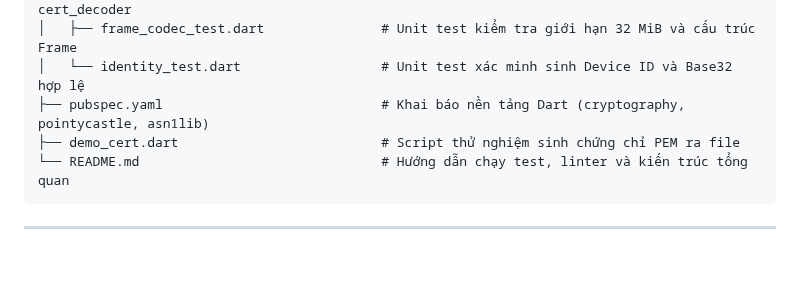
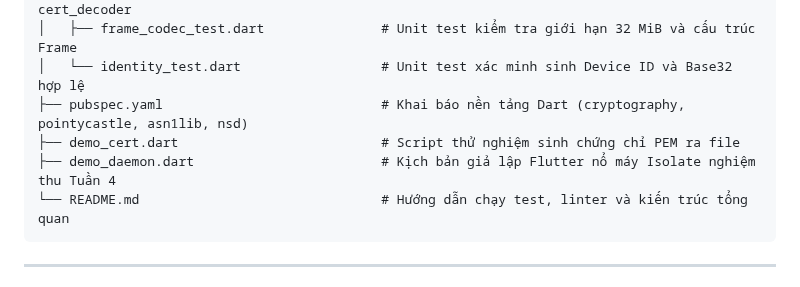
Before and after one commit to biennvops/rift-mono, a Markdown page: daemon-dart/SPIKE_REPORT.md, the part around the change. GitHub-like rendering; blank space fills up the shorter version.

Commit message:
docs(daemon-dart): add demo_daemon.dart to SPIKE_REPORT file tree

````diff
--- a/daemon-dart/SPIKE_REPORT.md
+++ b/daemon-dart/SPIKE_REPORT.md
@@ -36,8 +36,9 @@ daemon-dart/
 │   ├── decoder_test.dart                   # Unit test kiểm chứng cơ chế Fail-Closed của cert_decoder
 │   ├── frame_codec_test.dart               # Unit test kiểm tra giới hạn 32 MiB và cấu trúc Frame
 │   └── identity_test.dart                  # Unit test xác minh sinh Device ID và Base32 hợp lệ
-├── pubspec.yaml                            # Khai báo nền tảng Dart (cryptography, pointycastle, asn1lib)
+├── pubspec.yaml                            # Khai báo nền tảng Dart (cryptography, pointycastle, asn1lib, nsd)
 ├── demo_cert.dart                          # Script thử nghiệm sinh chứng chỉ PEM ra file
+├── demo_daemon.dart                        # Kịch bản giả lập Flutter nổ máy Isolate nghiệm thu Tuần 4
 └── README.md                               # Hướng dẫn chạy test, linter và kiến trúc tổng quan
 ```
 
````
